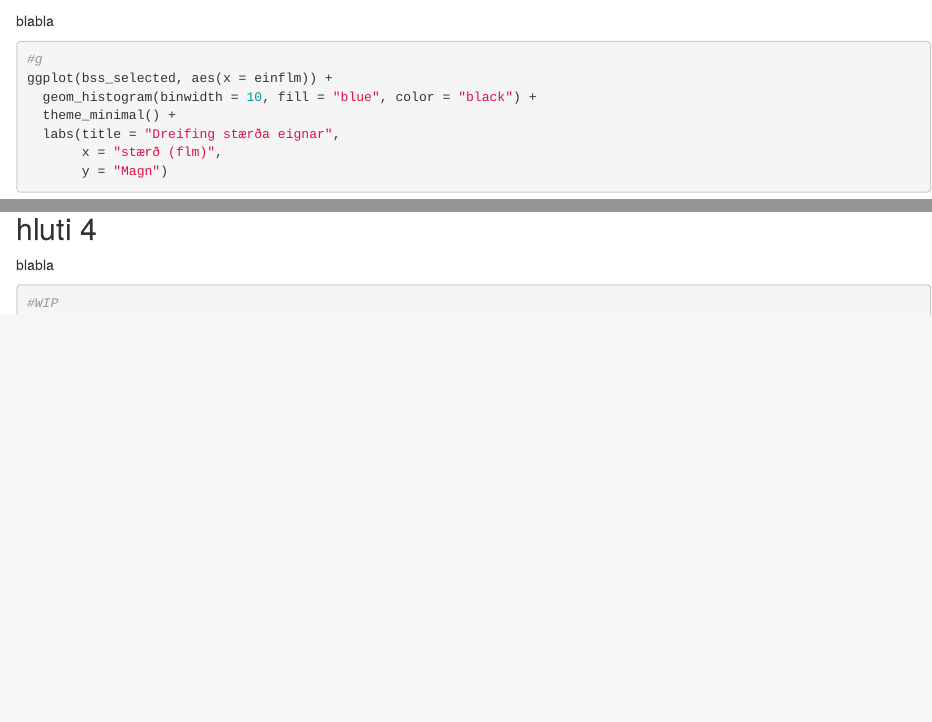
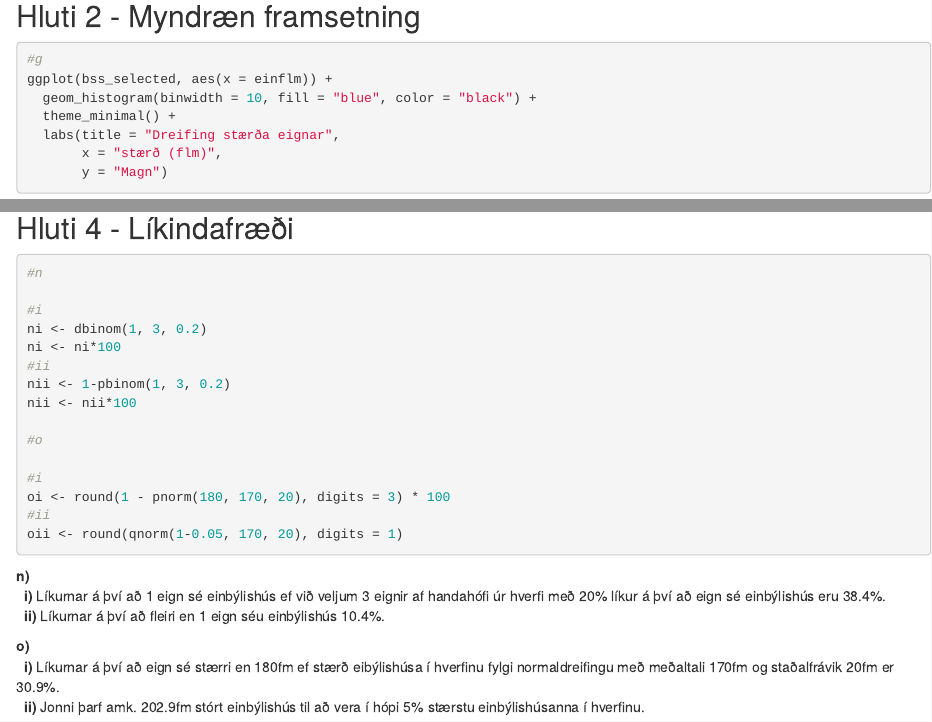
Before and after one commit to BragiKS/Fyrra_R_Verkefni, an R Markdown document (Fyrra_R_Verk/fyrraRVerkefni.Rmd): the page in a window 1100 px wide, from 1150 px down before the commit and from 1120 px down after it, and a second part further down, joined at a grey line. Rendered offline with R 4.5, knitr and Pandoc, with nearby package versions; drawn as R Markdown's standard HTML page in place of the format the file asks for; some code elsewhere in the file could not run offline.

Commit message:
Hluti 4 complete everything done mission accomplished, respect++

````diff
--- a/Fyrra_R_Verk/fyrraRVerkefni.Rmd
+++ b/Fyrra_R_Verk/fyrraRVerkefni.Rmd
@@ -53,9 +53,8 @@ serbyli_count %>%
   kable_classic_2(full_width = F)
 
 ```
-## hluti 2
+## Hluti 2 - Myndræn framsetning
 
-blabla
 
 ```{r}
 #g
@@ -158,11 +156,35 @@ summary_table %>%
   kable_classic_2(full_width = F)
 
 ```
-## hluti 4
+## Hluti 4 - Líkindafræði
 
-blabla
 
 ```{r}
-#WIP
+#n
 
+#i
+ni <- dbinom(1, 3, 0.2)
+ni <- ni*100
+#ii
+nii <- 1-pbinom(1, 3, 0.2)
+nii <- nii*100
+
+#o
+
+#i
+oi <- round(1 - pnorm(180, 170, 20), digits = 3) * 100
+#ii
+oii <- round(qnorm(1-0.05, 170, 20), digits = 1)
 ```
+
+**n)** <br>
+&nbsp; **i)**
+Líkurnar á því að 1 eign sé einbýlishús ef við veljum 3 eignir af handahófi úr hverfi með 20% líkur á því að eign sé einbýlishús eru `r ni`%. <br>
+&nbsp; **ii)**
+Líkurnar á því að fleiri en 1 eign séu einbýlishús `r nii`%. <br>
+
+**o)**<br>
+&nbsp; **i)**
+Líkurnar á því að eign sé stærri en 180fm ef stærð eibýlishúsa í hverfinu fylgi normaldreifingu með meðaltali 170fm og staðalfrávik 20fm er `r oi`%.<br>
+&nbsp; **ii)**
+Jonni þarf amk. `r oii`fm stórt einbýlishús til að vera í hópi 5% stærstu einbýlishúsanna í hverfinu.
````
Also changed, not shown: Fyrra_R_Verk/fyrraRVerkefni.html, Fyrra_R_Verk/fyrraRVerkefni.Rmd (7 more changed lines).
